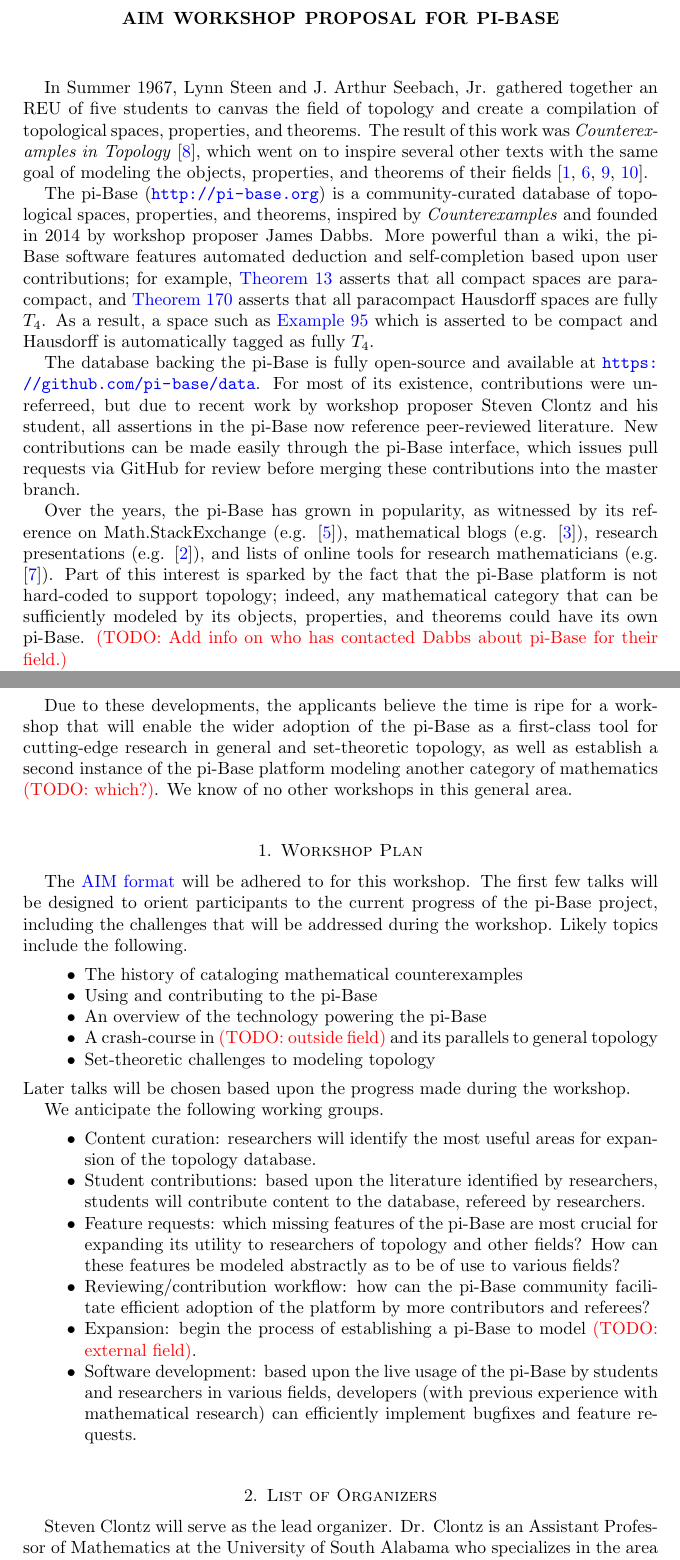
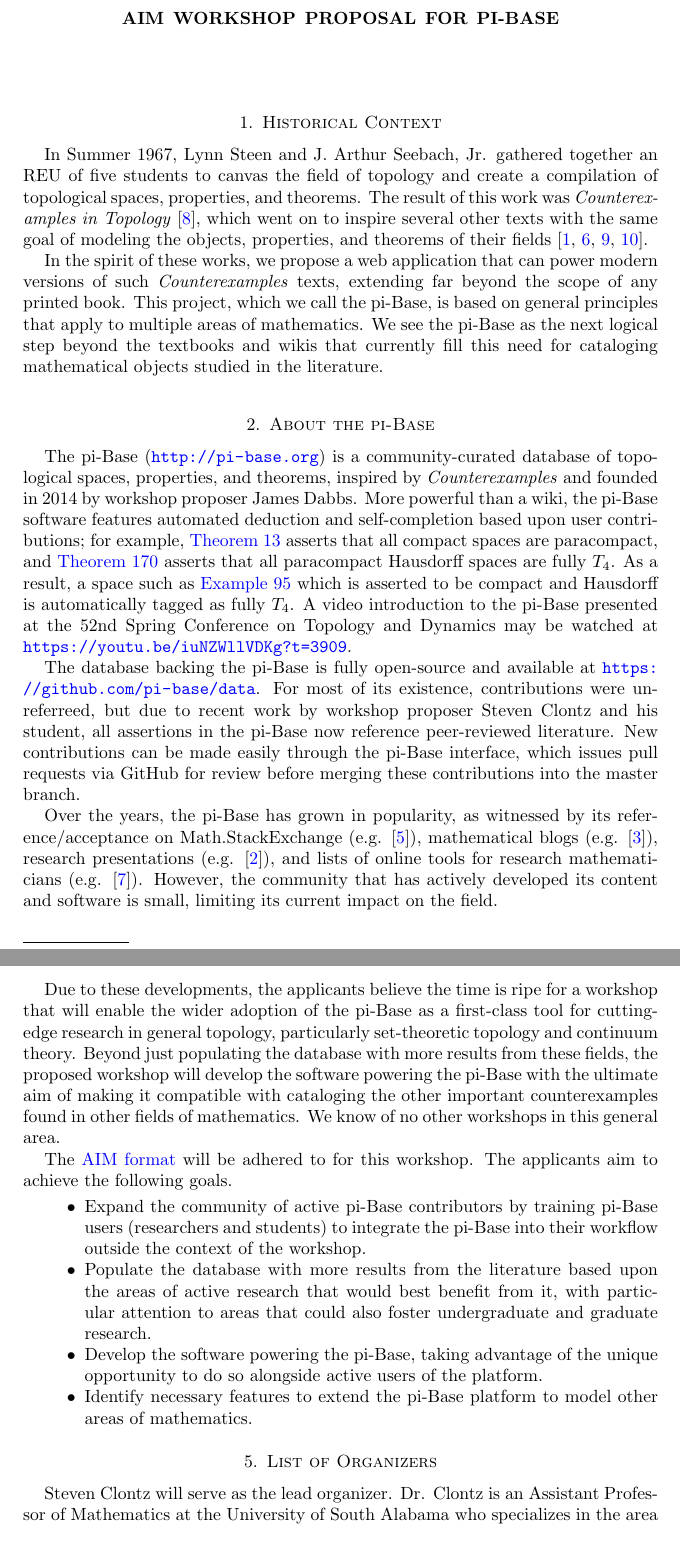
Before and after one commit to StevenClontz/AIM-Workshop-Proposal-for-pi-Base, a LaTeX paper (main.tex): two parts of pages 1 and 2 of 4, joined at a grey line, cut so that both start at the same text. Compiled offline with pdfLaTeX.

Commit message:
submittable draft

```diff
--- a/main.tex
+++ b/main.tex
@@ -18,6 +18,8 @@
 
 %\abstract{asdf}
 
+\section{Historical Context}
+
 In Summer 1967, Lynn Steen and J. Arthur Seebach, Jr. gathered together
 an REU of five students to canvas the field of topology and create
 a compilation of topological spaces, properties, and theorems.
@@ -25,6 +27,17 @@ The result of this work was \textit{Counterexamples in Topology}
 \cite{MR1382863}, which went on to inspire several other texts
 with the same goal of modeling the objects, properties, and theorems of
 their fields \cite{MR0491272,MR1113487,MR930671,MR1256489}.
+
+In the spirit of these works,
+we propose a web application that can power modern versions
+of such \textit{Counterexamples} texts, extending far beyond the scope
+of any printed book. This project, which we call the pi-Base, is based
+on general principles that apply to multiple areas of mathematics.
+We see the pi-Base as the next logical step beyond the textbooks
+and wikis that currently fill this need for cataloging mathematical
+objects studied in the literature.
+
+\section{About the pi-Base}
 
 The pi-Base (\url{http://pi-base.org}) is a community-curated
 database of topological spaces, properties, and theorems,
@@ -41,7 +54,9 @@ asserts that all paracompact Hausdorff spaces are fully \(T_4\).
 As a result, a space such as
 \href{https://topology.pi-base.org/spaces/S000095}{Example 95}
 which is asserted to be compact and Hausdorff is automatically tagged
-as fully \(T_4\).
+as fully \(T_4\). A video introduction to the pi-Base presented at the
+52nd Spring Conference on Topology and Dynamics may be
+watched at \url{https://youtu.be/iuNZWllVDKg?t=3909}.
 
 The database backing the pi-Base is fully open-source and available
 at \url{https://github.com/pi-base/data}.
@@ -54,17 +69,21 @@ which issues pull requests via GitHub for review before merging
 these contributions into the master branch.
 
 Over the years, the pi-Base has grown in popularity,
-as witnessed by its reference on Math.StackExchange
+as witnessed by its reference/acceptance on Math.StackExchange
 (e.g. \cite{157918}), mathematical blogs (e.g. \cite{lamb_2018}),
 research presentations (e.g. \cite{clontzPiBase}),
 and lists of online tools for research mathematicians
-(e.g. \cite{scheepersPiBase}). Part of this interest is sparked
-by the fact that the pi-Base platform is not
-hard-coded to support topology; indeed,
-any mathematical category that can be sufficiently modeled by
-its objects, properties, and theorems could have its own
-pi-Base.
-\TODO{Add info on who has contacted Dabbs about pi-Base for their field.}
+(e.g. \cite{scheepersPiBase}). However, the community that has
+actively developed its content and software is small, limiting its
+current impact on the field.
+%We believe part of this interest is sparked
+%by the fact that the pi-Base platform is not
+%hard-coded to support topology; indeed,
+%any mathematical category that can be sufficiently modeled by
+%its objects, properties, and theorems could have its own
+%pi-Base.
+
+\section{Broader Impact}
 
 In addition to its value for experienced researchers, the applicants
 feel that a vibrant pi-Base will have great benefits for
@@ -83,56 +106,76 @@ Hobart and William Smith \TODO{cite} in the vein of the original
+\section{Workshop Plan}
 
 Due to these developments, the applicants believe the time is ripe
 for a workshop that will enable the wider adoption of the
 pi-Base as a first-class tool for cutting-edge research in
-general and set-theoretic topology, as well as establish
-a second instance of the pi-Base platform
-modeling another category of mathematics
-\TODO{which?}. We know of no other workshops in this general area.
+general topology, particularly set-theoretic topology and continuum
+theory. Beyond just populating the database with more results from
+these fields, the proposed workshop will develop the software powering
+the pi-Base with the ultimate aim of making it compatible with cataloging
+the other important counterexamples found in other fields of mathematics.
+We know of no other workshops in this general area.
 
-\section{Workshop Plan}
 
 The \href{https://www.aimath.org/research/aimstyle.html}{AIM format}
-will be adhered to for this workshop. The first few talks will be
-designed to orient participants to the current progress of the pi-Base
-project, including the challenges that will be addressed during the workshop.
-Likely topics include the following.
+will be adhered to for this workshop. The applicants aim to achieve
+the following goals.
 
 \begin{itemize}
-    \item The history of cataloging mathematical counterexamples
-    \item Using and contributing to the pi-Base
-    \item An overview of the technology powering the pi-Base
-    \item A crash-course in \TODO{outside field} and its parallels to
-      general topology
-    \item Set-theoretic challenges to modeling topology
+    \item Expand the community of active pi-Base contributors by training
+    pi-Base users (researchers and students) to integrate the pi-Base
+    into their workflow outside the context of the workshop.
+    \item Populate the database with more results from the literature
+    based upon the areas of active research that would best benefit
+    from it, with particular attention to areas that could also foster
+    undergraduate and graduate research.
+    \item Develop the software powering the pi-Base, taking advantage
+    of the unique opportunity to do so alongside active users of
+    the platform.
+    \item Identify necessary features to extend the pi-Base platform
+    to model other areas of mathematics.
 \end{itemize}
 
-\noindent Later talks will be chosen based upon the progress made during the
-workshop.
+%The first few talks will be
+%designed to orient participants to the current progress of the pi-Base
+%project, including the challenges that will be addressed during the workshop.
+%Likely topics include the following.
 
-We anticipate the following working groups.
+%\begin{itemize}
+%    \item The history of cataloging mathematical counterexamples
+%    \item Using and contributing to the pi-Base
+%    \item An overview of the technology powering the pi-Base
+%    \item A crash-course in \TODO{outside field} and its parallels to
+%      general topology
+%    \item Set-theoretic challenges to modeling topology
+%\end{itemize}
 
-\begin{itemize}
-    \item Content curation: researchers will identify the
-      most useful areas for expansion of the topology database.
-    \item Student contributions: based upon the literature identified
-      by researchers, students will contribute content to the database,
-      refereed by researchers.
-    \item Feature requests: which missing features of the pi-Base
-      are most crucial for expanding its utility to researchers of
-      topology and other
-      fields? How can these features be modeled abstractly as to
-      be of use to various fields?
-    \item Reviewing/contribution workflow: how can the pi-Base
-      community facilitate efficient adoption of the platform
-      by more contributors and referees?
-    \item Expansion: begin the process of establishing a pi-Base
-      to model \TODO{external field}.
-    \item Software development: based upon the live usage of the
-      pi-Base by students and researchers in various fields,
-      developers (with previous experience with mathematical research)
-      can efficiently
-      implement bugfixes and feature requests.
-\end{itemize}
+%\noindent Later talks will be chosen based upon the progress made during the
+%workshop.
+
+%We anticipate the following working groups.
+
+%\begin{itemize}
+%    \item Content curation: researchers will identify the
+%      most useful areas for expansion of the topology database.
+%    \item Student contributions: based upon the literature identified
+%      by researchers, students will contribute content to the database,
+%      refereed by researchers.
+%    \item Feature requests: which missing features of the pi-Base
+%      are most crucial for expanding its utility to researchers of
+%      topology and other
+%      fields? How can these features be modeled abstractly as to
+%      be of use to various fields?
+%    \item Reviewing/contribution workflow: how can the pi-Base
+%      community facilitate efficient adoption of the platform
+%      by more contributors and referees?
+%    \item Expansion: begin the process of establishing a pi-Base
+%      to model \TODO{external field}.
+%    \item Software development: based upon the live usage of the
+%      pi-Base by students and researchers in various fields,
+%      developers (with previous experience with mathematical research)
+%      can efficiently
+%      implement bugfixes and feature requests.
+%\end{itemize}
 
 \section{List of Organizers}
 
```
Also changed, not shown: main.tex (45 more changed lines).
